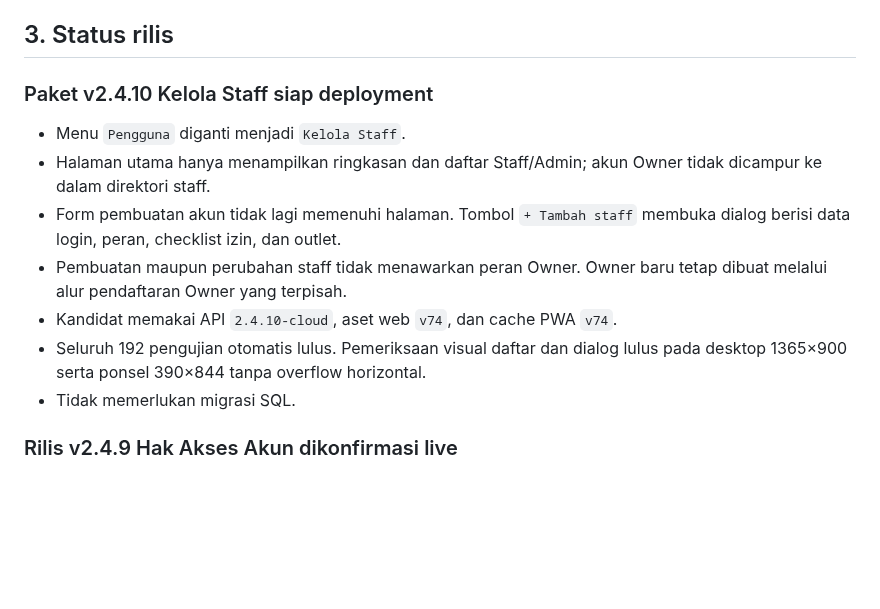
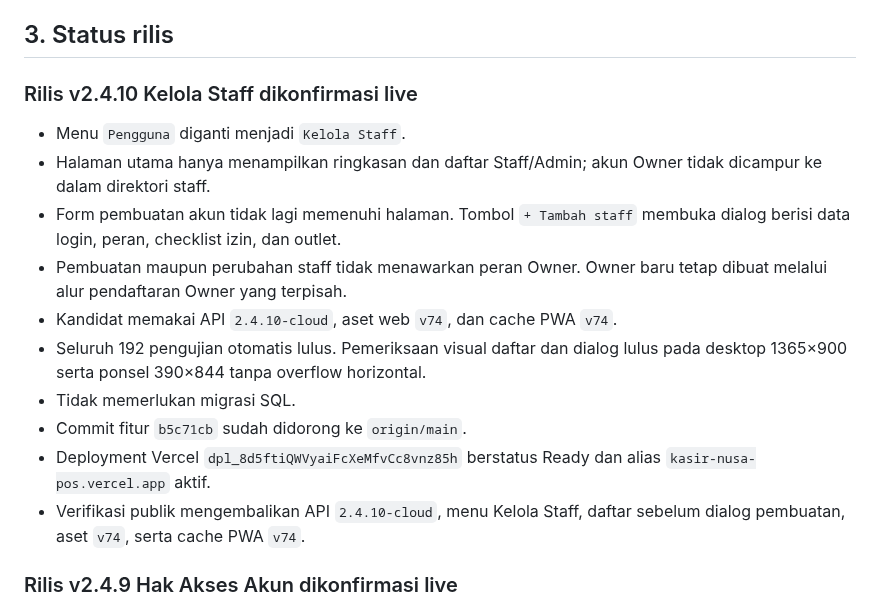
Before and after one commit to ayanacosmetics/pos-mvp, a Markdown page: PROJECT-HANDOFF.md, the part around the change. GitHub-like rendering; blank space fills up the shorter version.

Commit message:
docs: record staff directory release

```diff
--- a/PROJECT-HANDOFF.md
+++ b/PROJECT-HANDOFF.md
@@ -45,7 +45,7 @@ kode frontend, dokumentasi publik, atau chat.
 
 ## 3. Status rilis
 
-### Paket v2.4.10 Kelola Staff siap deployment
+### Rilis v2.4.10 Kelola Staff dikonfirmasi live
 
 - Menu `Pengguna` diganti menjadi `Kelola Staff`.
 - Halaman utama hanya menampilkan ringkasan dan daftar Staff/Admin; akun Owner
@@ -58,6 +58,11 @@ kode frontend, dokumentasi publik, atau chat.
 - Seluruh 192 pengujian otomatis lulus. Pemeriksaan visual daftar dan dialog
   lulus pada desktop 1365×900 serta ponsel 390×844 tanpa overflow horizontal.
 - Tidak memerlukan migrasi SQL.
+- Commit fitur `b5c71cb` sudah didorong ke `origin/main`.
+- Deployment Vercel `dpl_8d5ftiQWVyaiFcXeMfvCc8vnz85h` berstatus Ready dan
+  alias `kasir-nusa-pos.vercel.app` aktif.
+- Verifikasi publik mengembalikan API `2.4.10-cloud`, menu Kelola Staff,
+  daftar sebelum dialog pembuatan, aset `v74`, serta cache PWA `v74`.
 
 ### Rilis v2.4.9 Hak Akses Akun dikonfirmasi live
 
```
